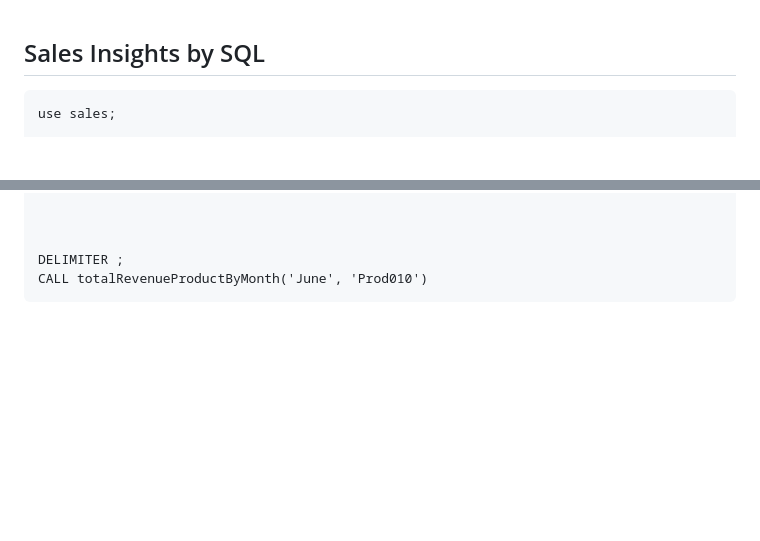
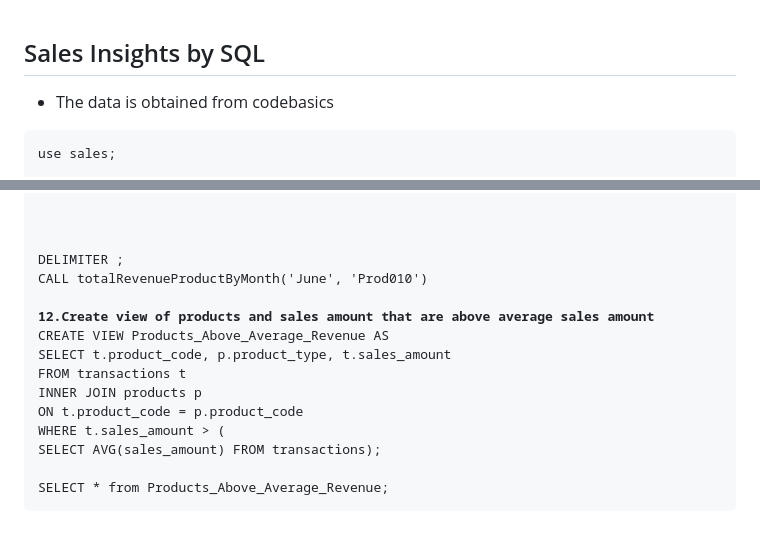
Before and after one commit to pooja614/ML_DL_projects, a Markdown page: SQL_PROJECT/Sales Insights Using SQL.md, 2 parts joined by grey strips. Drawn GitHub-style; blank space fills up the shorter version.

```diff
--- a/SQL_PROJECT/Sales Insights Using SQL.md
+++ b/SQL_PROJECT/Sales Insights Using SQL.md
@@ -1,4 +1,5 @@
 ## Sales Insights by SQL
+* The data is obtained from codebasics
 <pre>
 use sales;
 
@@ -105,4 +106,15 @@ END$$
 
 DELIMITER ;
 CALL totalRevenueProductByMonth('June', 'Prod010')
+
+<b>12.Create view of products and sales amount that are above average sales amount</b>
+CREATE VIEW Products_Above_Average_Revenue AS
+SELECT t.product_code, p.product_type, t.sales_amount
+FROM transactions t
+INNER JOIN products p
+ON t.product_code = p.product_code
+WHERE t.sales_amount > (
+SELECT AVG(sales_amount) FROM transactions);
+
+SELECT * from Products_Above_Average_Revenue;
 </pre>
```
